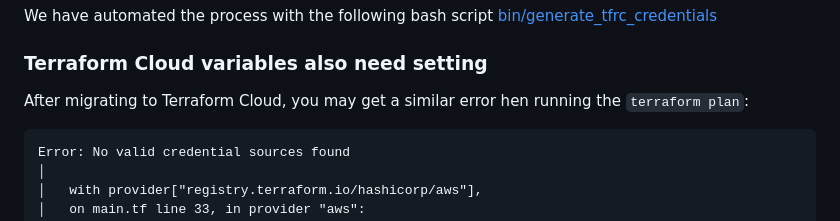
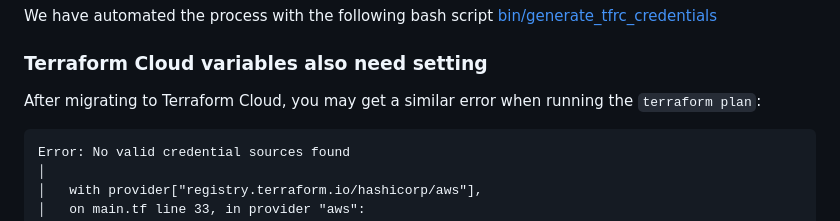
Before and after one commit to CJINConsulting/terraform-beginner-bootcamp-2023, a Markdown page: README.md, the part around the change. GitHub-like rendering.

````diff
--- a/README.md
+++ b/README.md
@@ -263,7 +263,7 @@ We have automated the process with the following bash script [bin/generate_tfrc_
 
 ### Terraform Cloud variables also need setting
 
-After migrating to Terraform Cloud, you may get a similar error hen running the `terraform plan`:
+After migrating to Terraform Cloud, you may get a similar error when running the `terraform plan`:
 ```
 Error: No valid credential sources found
 │
````
